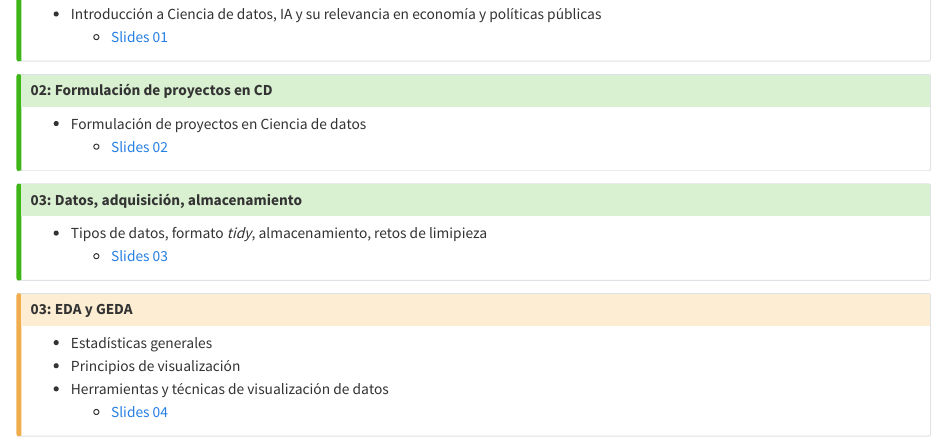
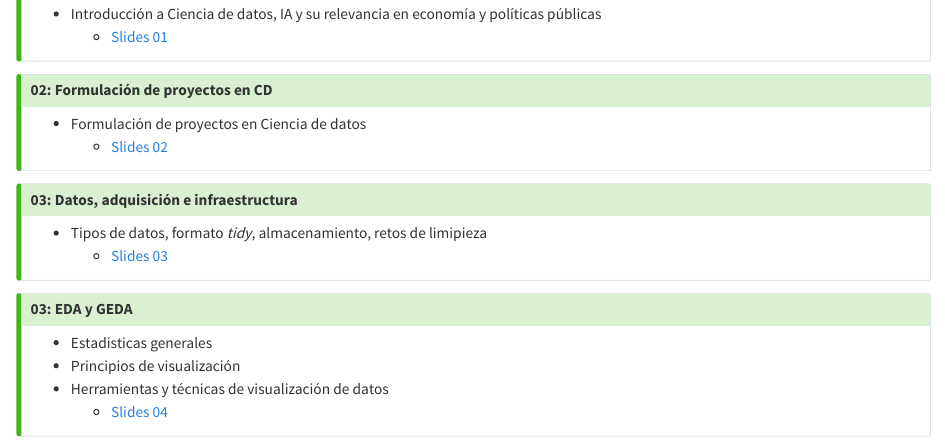
Before and after one commit to LDataLab/intro-ds-eco, a Quarto document (index.qmd): the page in a window 1100 px wide, from 280 px down. Rendered offline with R 4.5, knitr and Pandoc in place of Quarto, with nearby package versions.

Commit message:
clase hoy

```diff
--- a/index.qmd
+++ b/index.qmd
@@ -38,14 +38,14 @@ bibliography: slides/references.bib
 
 
 ::: {.callout-tip collapse="false"}
-### 03: Datos, adquisición, almacenamiento
+### 03: Datos, adquisición e infraestructura
 
 - Tipos de datos, formato *tidy*, almacenamiento, retos de limipieza
     - [Slides 03](slides/c03_almacenamiento_rl.html)
 
 :::
 
-::: {.callout-caution collapse="true"}
+::: {.callout-tip collapse="false"}
 
 ### 03: EDA y GEDA
 
```
Also changed, not shown: slides/c04_exploracion_formulacion.qmd (+3 -2 lines).
